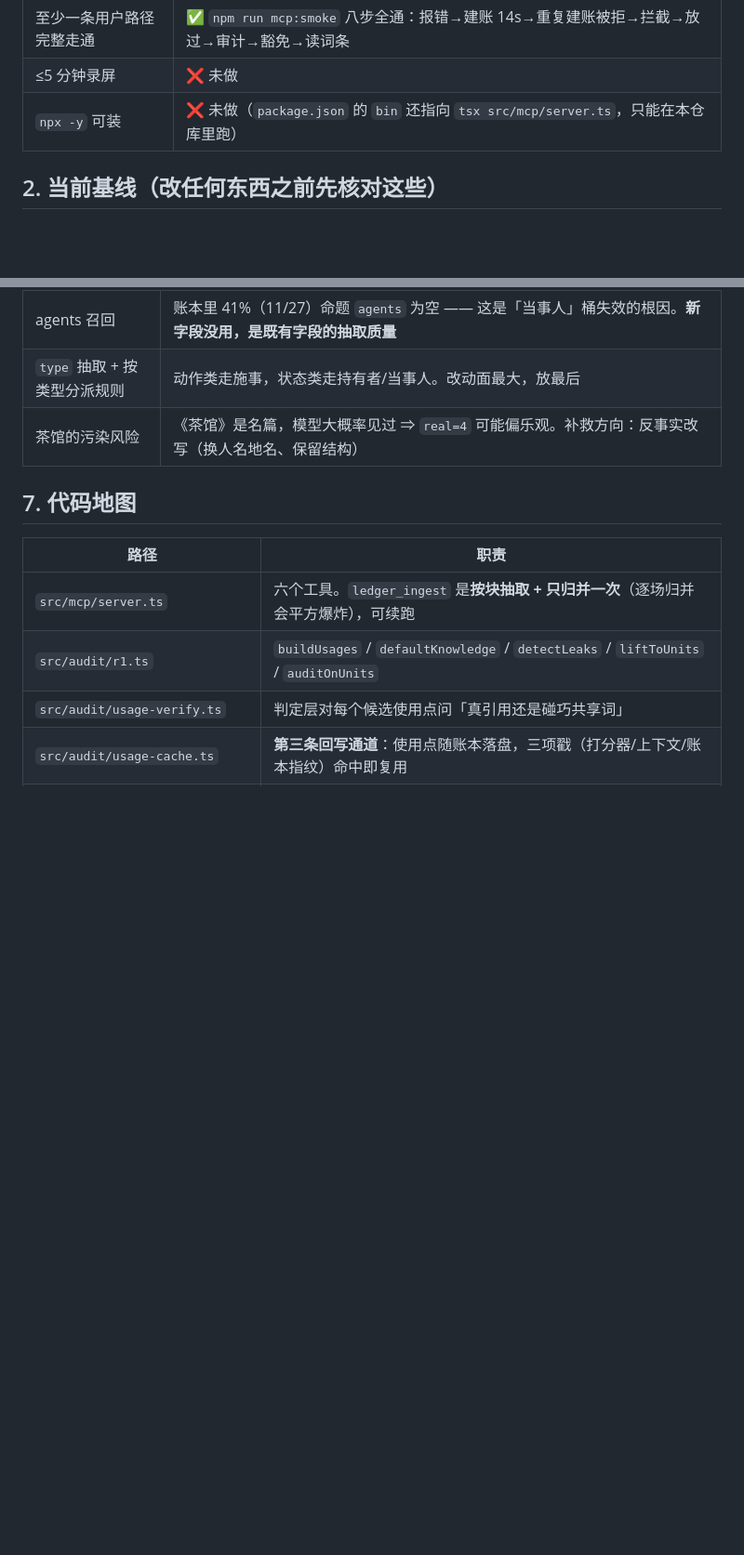
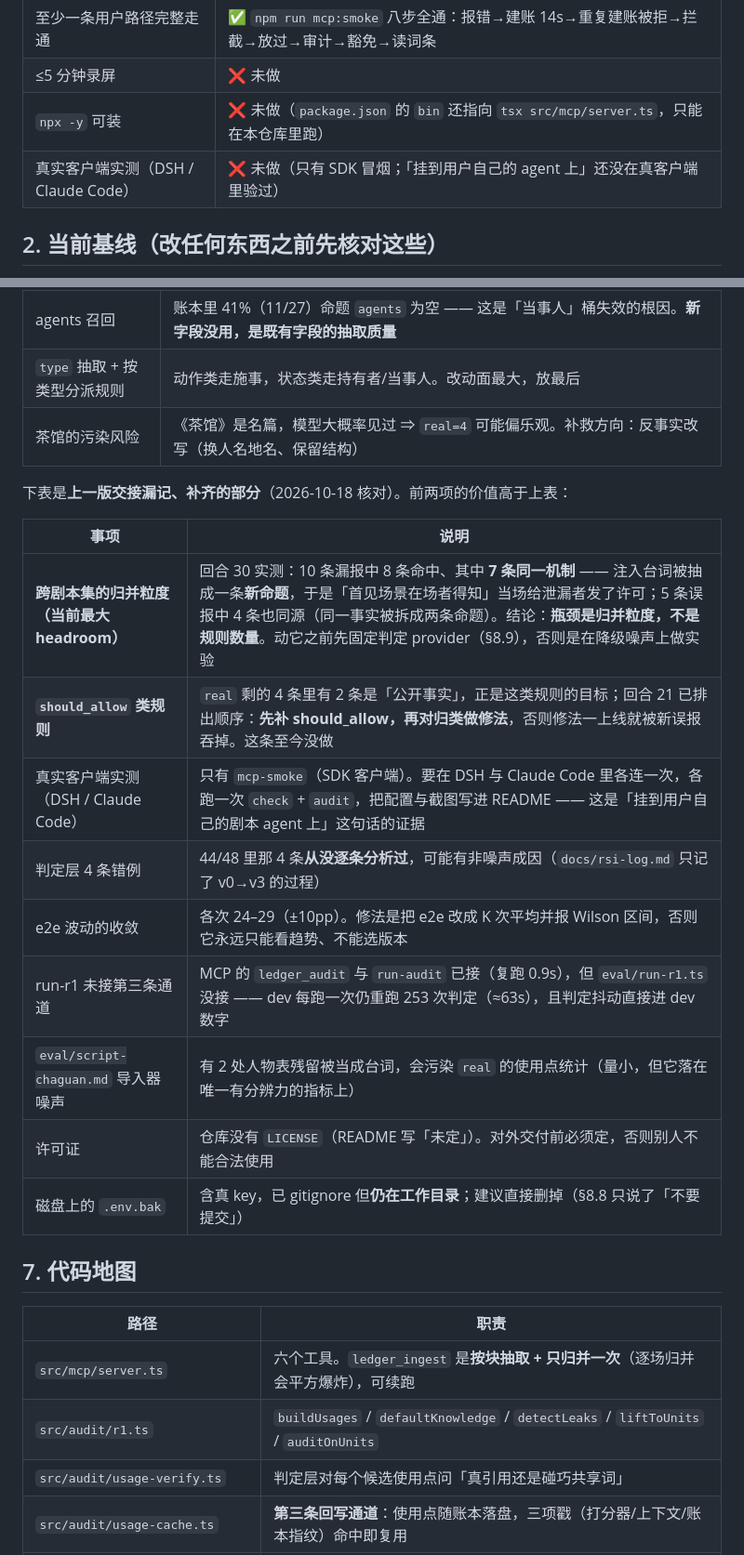
Before and after one commit to kbkb628/ledger, a Markdown page: docs/handoff.md, 2 parts joined by grey strips. Shown at 93% size. Rendered like a GitHub page; blank space fills up the shorter version.

Commit message:
交接文档补齐 9 项欠账（跨剧本归并粒度、should_allow 规则、真客户端实测等）

```diff
--- a/docs/handoff.md
+++ b/docs/handoff.md
@@ -15,6 +15,7 @@
 | 至少一条用户路径完整走通 | ✅ `npm run mcp:smoke` 八步全通：报错→建账 14s→重复建账被拒→拦截→放过→审计→豁免→读词条 |
 | ≤5 分钟录屏 | ❌ 未做 |
 | `npx -y` 可装 | ❌ 未做（`package.json` 的 `bin` 还指向 `tsx src/mcp/server.ts`，只能在本仓库里跑） |
+| 真实客户端实测（DSH / Claude Code） | ❌ 未做（只有 SDK 冒烟；「挂到用户自己的 agent 上」还没在真客户端里验过） |
 
 ## 2. 当前基线（改任何东西之前先核对这些）
 
@@ -129,6 +130,20 @@ npx tsx eval/validate-goldenset.ts eval/leaks-jiuzhang.json   # 标注的机械
 | `type` 抽取 + 按类型分派规则 | 动作类走施事，状态类走持有者/当事人。改动面最大，放最后 |
 | 茶馆的污染风险 | 《茶馆》是名篇，模型大概率见过 ⇒ `real=4` 可能偏乐观。补救方向：反事实改写（换人名地名、保留结构） |
 
+下表是**上一版交接漏记、补齐的部分**（2026-10-18 核对）。前两项的价值高于上表：
+
+| 事项 | 说明 |
+|---|---|
+| **跨剧本集的归并粒度（当前最大 headroom）** | 回合 30 实测：10 条漏报中 8 条命中、其中 **7 条同一机制** —— 注入台词被抽成一条**新命题**，于是「首见场景在场者得知」当场给泄漏者发了许可；5 条误报中 4 条也同源（同一事实被拆成两条命题）。结论：**瓶颈是归并粒度，不是规则数量**。动它之前先固定判定 provider（§8.9），否则是在降级噪声上做实验 |
+| **`should_allow` 类规则** | `real` 剩的 4 条里有 2 条是「公开事实」，正是这类规则的目标；回合 21 已排出顺序：**先补 should_allow，再对归类做修法**，否则修法一上线就被新误报吞掉。这条至今没做 |
+| 真实客户端实测（DSH / Claude Code） | 只有 `mcp-smoke`（SDK 客户端）。要在 DSH 与 Claude Code 里各连一次，各跑一次 `check` + `audit`，把配置与截图写进 README —— 这是「挂到用户自己的剧本 agent 上」这句话的证据 |
+| 判定层 4 条错例 | 44/48 里那 4 条**从没逐条分析过**，可能有非噪声成因（`docs/rsi-log.md` 只记了 v0→v3 的过程） |
+| e2e 波动的收敛 | 各次 24–29（±10pp）。修法是把 e2e 改成 K 次平均并报 Wilson 区间，否则它永远只能看趋势、不能选版本 |
+| run-r1 未接第三条通道 | MCP 的 `ledger_audit` 与 `run-audit` 已接（复跑 0.9s），但 `eval/run-r1.ts` 没接 —— dev 每跑一次仍重跑 253 次判定（≈63s），且判定抖动直接进 dev 数字 |
+| `eval/script-chaguan.md` 导入器噪声 | 有 2 处人物表残留被当成台词，会污染 `real` 的使用点统计（量小，但它落在唯一有分辨力的指标上） |
+| 许可证 | 仓库没有 `LICENSE`（README 写「未定」）。对外交付前必须定，否则别人不能合法使用 |
+| 磁盘上的 `.env.bak` | 含真 key，已 gitignore 但**仍在工作目录**；建议直接删掉（§8.8 只说了「不要提交」） |
+
 ## 7. 代码地图
 
 | 路径 | 职责 |
```
